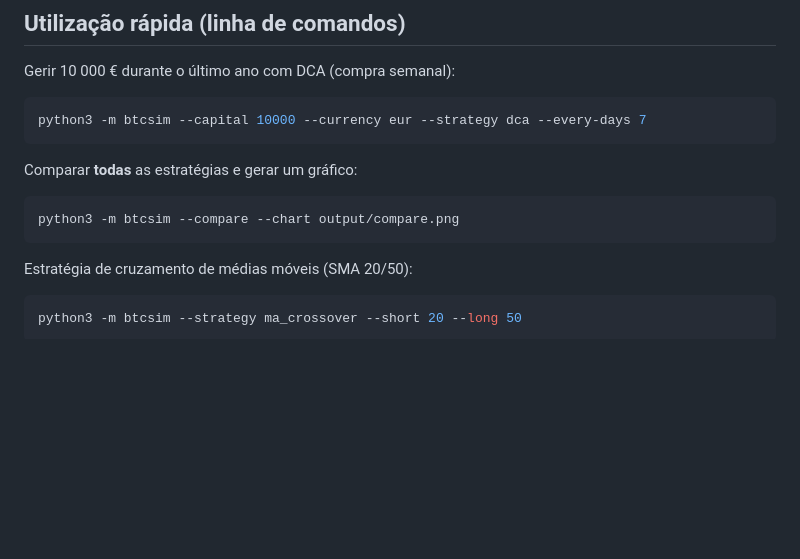
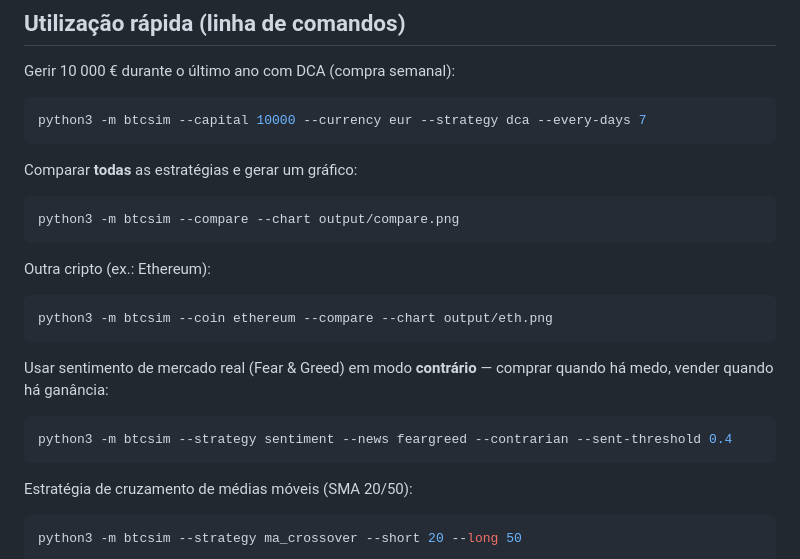
Before and after one commit to joaodominguez/Bitcoin, a Markdown page: README.md, the part around one of its changes. Drawn GitHub-style; blank space fills up the shorter version.

````diff
--- a/README.md
+++ b/README.md
@@ -71,6 +80,19 @@ Comparar **todas** as estratégias e gerar um gráfico:
 
 ```bash
 python3 -m btcsim --compare --chart output/compare.png
+```
+
+Outra cripto (ex.: Ethereum):
+
+```bash
+python3 -m btcsim --coin ethereum --compare --chart output/eth.png
+```
+
+Usar sentimento de mercado real (Fear & Greed) em modo **contrário** — comprar
+quando há medo, vender quando há ganância:
+
+```bash
+python3 -m btcsim --strategy sentiment --news feargreed --contrarian --sent-threshold 0.4
 ```
 
 Estratégia de cruzamento de médias móveis (SMA 20/50):
````
Also changed, not shown: other parts of README.md (+35 -14 lines).
